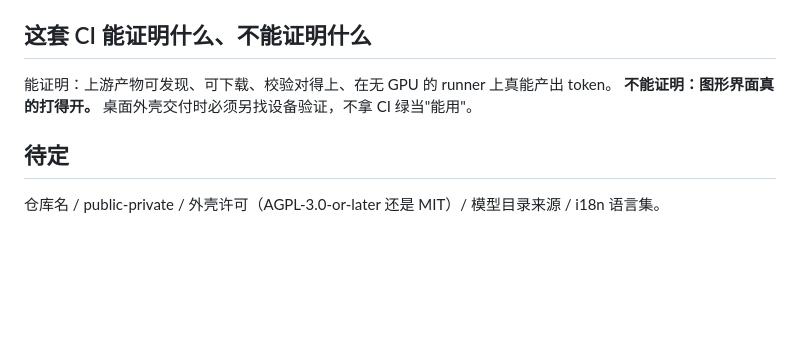
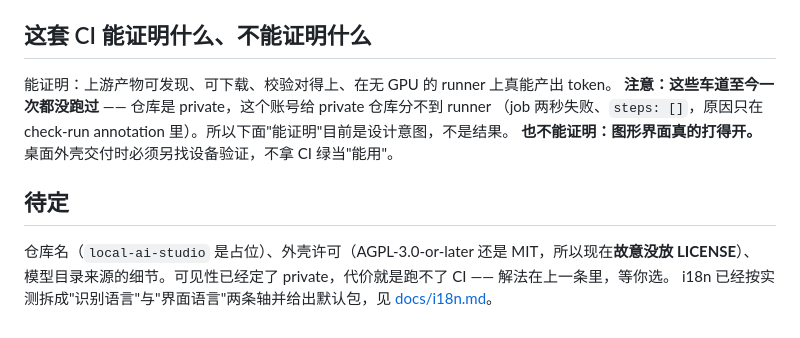
Before and after one commit to lilyco-42/local-ai-studio, a Markdown page: README.md, the part around the change. Rendered like a GitHub page; blank space fills up the shorter version.

```diff
--- a/README.md
+++ b/README.md
@@ -35,9 +35,14 @@ gguf-parser-go、hf CLI，全部 MIT/Apache 且实测带活动度与产物表）
 ## 这套 CI 能证明什么、不能证明什么
 
 能证明：上游产物可发现、可下载、校验对得上、在无 GPU 的 runner 上真能产出 token。
-**不能证明：图形界面真的打得开。** 桌面外壳交付时必须另找设备验证，不拿 CI 绿当"能用"。
+**注意：这些车道至今一次都没跑过** —— 仓库是 private，这个账号给 private 仓库分不到 runner
+（job 两秒失败、`steps: []`，原因只在 check-run annotation 里）。所以下面"能证明"目前是设计意图，不是结果。
+**也不能证明：图形界面真的打得开。** 桌面外壳交付时必须另找设备验证，不拿 CI 绿当"能用"。
 
 
 ## 待定
 
-仓库名 / public-private / 外壳许可（AGPL-3.0-or-later 还是 MIT）/ 模型目录来源 / i18n 语言集。
+仓库名（`local-ai-studio` 是占位）、外壳许可（AGPL-3.0-or-later 还是 MIT，所以现在**故意没放 LICENSE**）、
+模型目录来源的细节。可见性已经定了 private，代价就是跑不了 CI —— 解法在上一条里，等你选。
+i18n 已经按实测拆成"识别语言"与"界面语言"两条轴并给出默认包，见
+[docs/i18n.md](docs/i18n.md)。
```
Also changed, not shown: docs/adr/0001-engines-from-upstream-binaries.md (+5 -3 lines), docs/i18n.md (added, +90 -0 lines).
